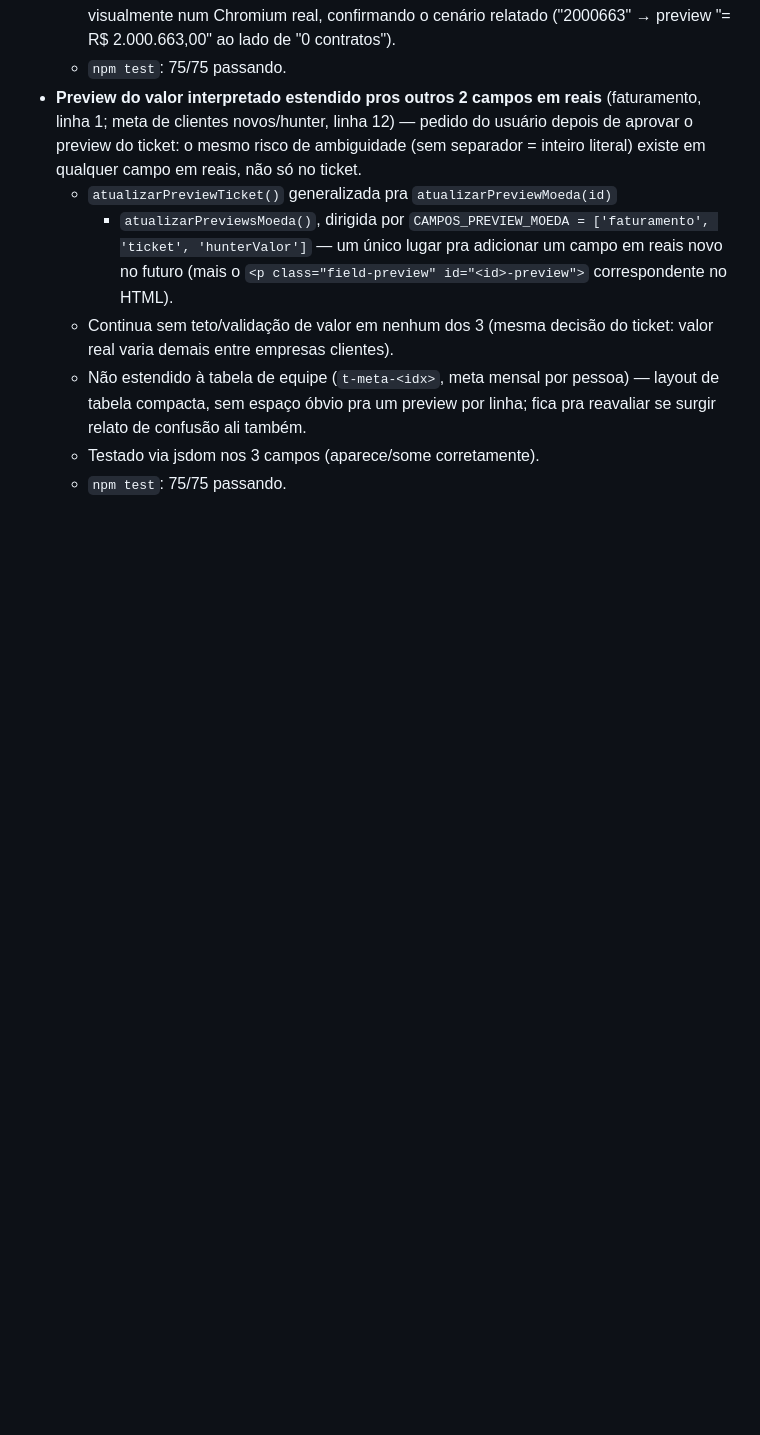
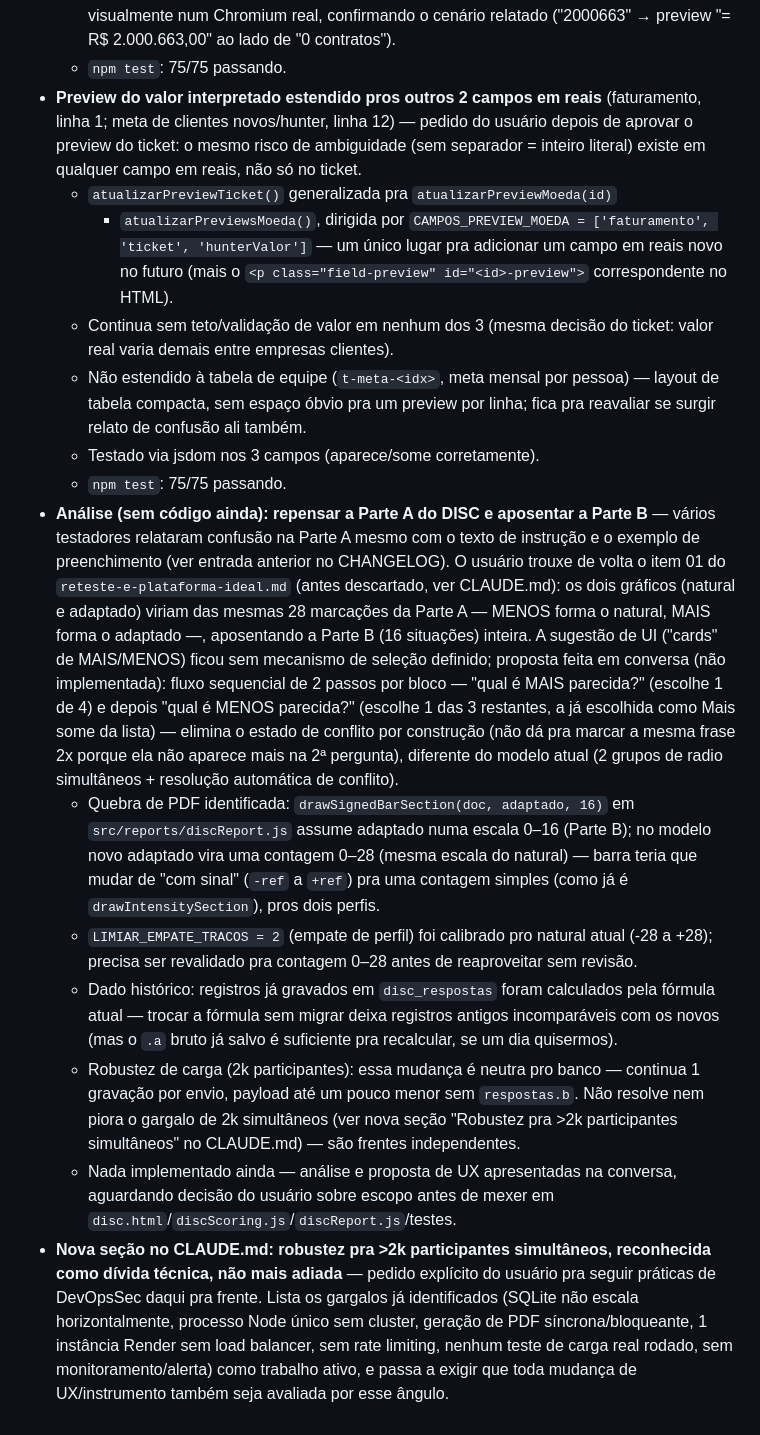
Before and after one commit to TaticaContabilidade/forms-meta, a Markdown page: CHANGELOG.md, the part around the change. GitHub-like rendering; blank space fills up the shorter version.

```diff
--- a/CHANGELOG.md
+++ b/CHANGELOG.md
@@ -634,3 +634,47 @@ seguem só no histórico do `git log`.
     por linha; fica pra reavaliar se surgir relato de confusão ali também.
   - Testado via jsdom nos 3 campos (aparece/some corretamente).
   - `npm test`: 75/75 passando.
+- **Análise (sem código ainda): repensar a Parte A do DISC e aposentar a
+  Parte B** — vários testadores relataram confusão na Parte A mesmo com o
+  texto de instrução e o exemplo de preenchimento (ver entrada anterior no
+  CHANGELOG). O usuário trouxe de volta o item 01 do
+  `reteste-e-plataforma-ideal.md` (antes descartado, ver CLAUDE.md): os
+  dois gráficos (natural e adaptado) viriam das mesmas 28 marcações da
+  Parte A — MENOS forma o natural, MAIS forma o adaptado —, aposentando a
+  Parte B (16 situações) inteira. A sugestão de UI ("cards" de MAIS/MENOS)
+  ficou sem mecanismo de seleção definido; proposta feita em conversa (não
+  implementada): fluxo sequencial de 2 passos por bloco — "qual é MAIS
+  parecida?" (escolhe 1 de 4) e depois "qual é MENOS parecida?" (escolhe 1
+  das 3 restantes, a já escolhida como Mais some da lista) — elimina o
+  estado de conflito por construção (não dá pra marcar a mesma frase 2x
+  porque ela não aparece mais na 2ª pergunta), diferente do modelo atual
+  (2 grupos de radio simultâneos + resolução automática de conflito).
+  - Quebra de PDF identificada: `drawSignedBarSection(doc, adaptado, 16)`
+    em `src/reports/discReport.js` assume adaptado numa escala 0–16 (Parte
+    B); no modelo novo adaptado vira uma contagem 0–28 (mesma escala do
+    natural) — barra teria que mudar de "com sinal" (`-ref` a `+ref`) pra
+    uma contagem simples (como já é `drawIntensitySection`), pros dois
+    perfis.
+  - `LIMIAR_EMPATE_TRACOS = 2` (empate de perfil) foi calibrado pro natural
+    atual (-28 a +28); precisa ser revalidado pra contagem 0–28 antes de
+    reaproveitar sem revisão.
+  - Dado histórico: registros já gravados em `disc_respostas` foram
+    calculados pela fórmula atual — trocar a fórmula sem migrar deixa
+    registros antigos incomparáveis com os novos (mas o `.a` bruto já
+    salvo é suficiente pra recalcular, se um dia quisermos).
+  - Robustez de carga (2k participantes): essa mudança é neutra pro banco
+    — continua 1 gravação por envio, payload até um pouco menor sem
+    `respostas.b`. Não resolve nem piora o gargalo de 2k simultâneos (ver
+    nova seção "Robustez pra >2k participantes simultâneos" no
+    CLAUDE.md) — são frentes independentes.
+  - Nada implementado ainda — análise e proposta de UX apresentadas na
+    conversa, aguardando decisão do usuário sobre escopo antes de mexer em
+    `disc.html`/`discScoring.js`/`discReport.js`/testes.
+- **Nova seção no CLAUDE.md: robustez pra >2k participantes simultâneos,
+  reconhecida como dívida técnica, não mais adiada** — pedido explícito do
+  usuário pra seguir práticas de DevOpsSec daqui pra frente. Lista os
+  gargalos já identificados (SQLite não escala horizontalmente, processo
+  Node único sem cluster, geração de PDF síncrona/bloqueante, 1 instância
+  Render sem load balancer, sem rate limiting, nenhum teste de carga real
+  rodado, sem monitoramento/alerta) como trabalho ativo, e passa a exigir
+  que toda mudança de UX/instrumento também seja avaliada por esse ângulo.
```
Also changed, not shown: CLAUDE.md (+45 -5 lines).
